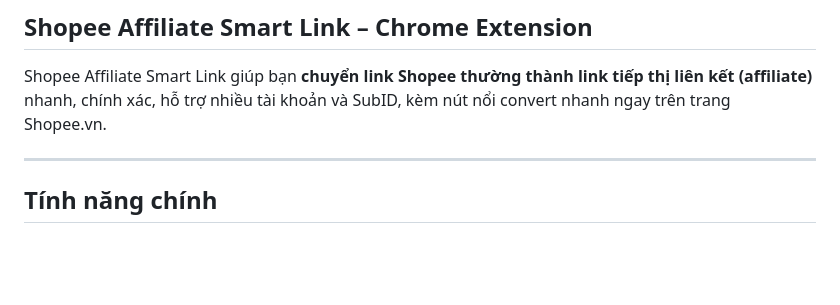
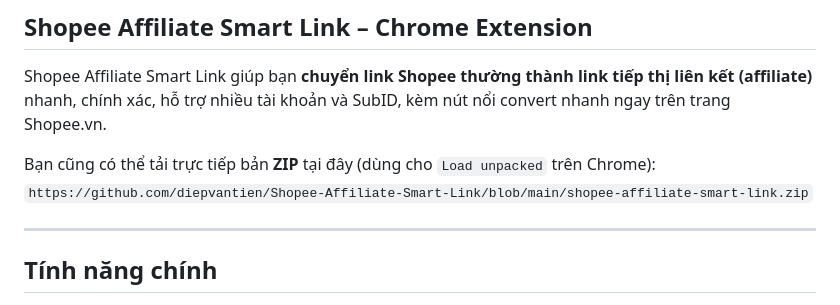
Before and after one commit to huynhlongdai/shopee-affiliate-server, a Markdown page: README.md, the part around the change. Rendered like a GitHub page; blank space fills up the shorter version.

```diff
--- a/README.md
+++ b/README.md
@@ -1,6 +1,9 @@
 ## Shopee Affiliate Smart Link – Chrome Extension
 
 Shopee Affiliate Smart Link giúp bạn **chuyển link Shopee thường thành link tiếp thị liên kết (affiliate)** nhanh, chính xác, hỗ trợ nhiều tài khoản và SubID, kèm nút nổi convert nhanh ngay trên trang Shopee.vn.
+
+Bạn cũng có thể tải trực tiếp bản **ZIP** tại đây (dùng cho `Load unpacked` trên Chrome):
+`https://github.com/diepvantien/Shopee-Affiliate-Smart-Link/blob/main/shopee-affiliate-smart-link.zip`
 
 ---
 
```
